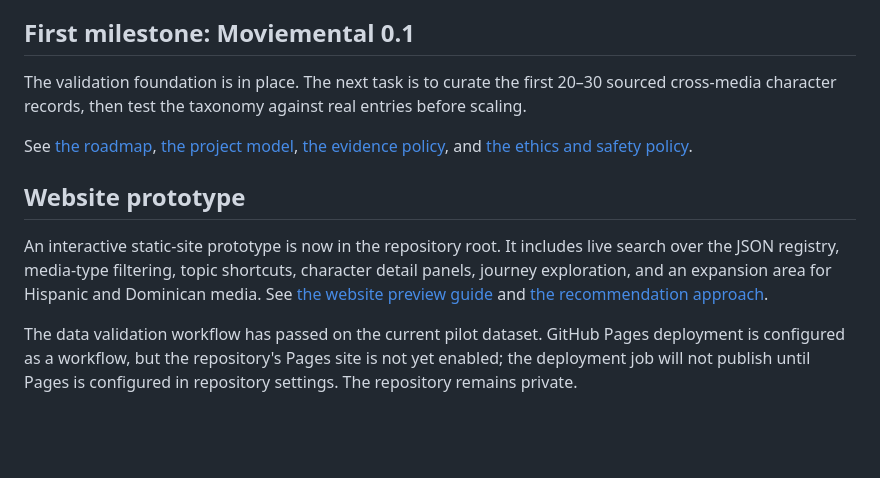
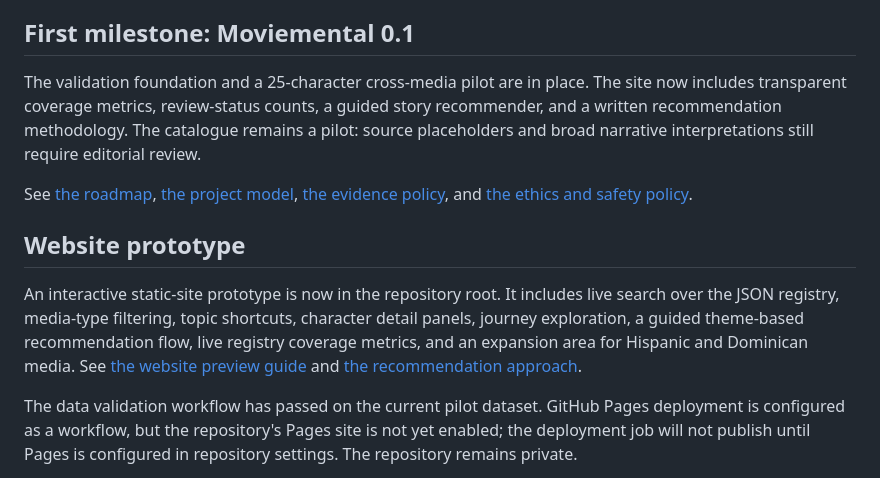
Before and after one commit to Luisv8181/moviemental, a Markdown page: README.md, the part around the change. Rendered like a GitHub page; blank space fills up the shorter version.

Commit message:
Update README for recommendation and transparency features

```diff
--- a/README.md
+++ b/README.md
@@ -49,13 +49,13 @@ The validator checks JSON syntax, schema conformance, globally unique IDs, and r
 
 ## First milestone: Moviemental 0.1
 
-The validation foundation is in place. The next task is to curate the first 20–30 sourced cross-media character records, then test the taxonomy against real entries before scaling.
+The validation foundation and a 25-character cross-media pilot are in place. The site now includes transparent coverage metrics, review-status counts, a guided story recommender, and a written recommendation methodology. The catalogue remains a pilot: source placeholders and broad narrative interpretations still require editorial review.
 
 See [the roadmap](docs/ROADMAP.md), [the project model](docs/PROJECT_MODEL.md), [the evidence policy](docs/EVIDENCE_POLICY.md), and [the ethics and safety policy](docs/ETHICS_AND_SAFETY.md).
 
 ## Website prototype
 
-An interactive static-site prototype is now in the repository root. It includes live search over the JSON registry, media-type filtering, topic shortcuts, character detail panels, journey exploration, and an expansion area for Hispanic and Dominican media. See [the website preview guide](docs/WEBSITE.md) and [the recommendation approach](docs/RECOMMENDATION_APPROACH.md).
+An interactive static-site prototype is now in the repository root. It includes live search over the JSON registry, media-type filtering, topic shortcuts, character detail panels, journey exploration, a guided theme-based recommendation flow, live registry coverage metrics, and an expansion area for Hispanic and Dominican media. See [the website preview guide](docs/WEBSITE.md) and [the recommendation approach](docs/RECOMMENDATION_APPROACH.md).
 
 The data validation workflow has passed on the current pilot dataset. GitHub Pages deployment is configured as a workflow, but the repository's Pages site is not yet enabled; the deployment job will not publish until Pages is configured in repository settings. The repository remains private.
 
```
